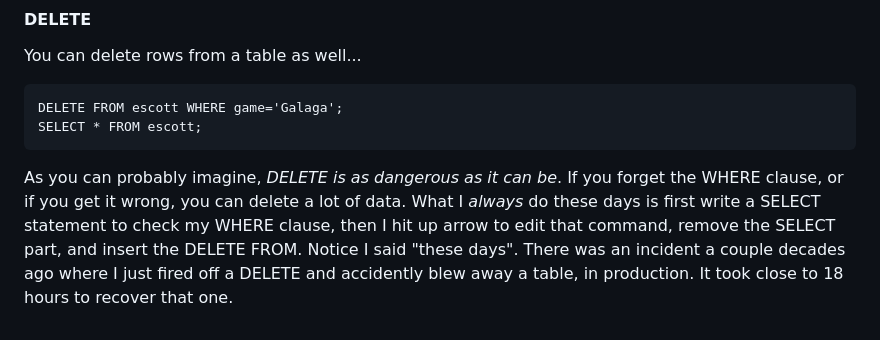
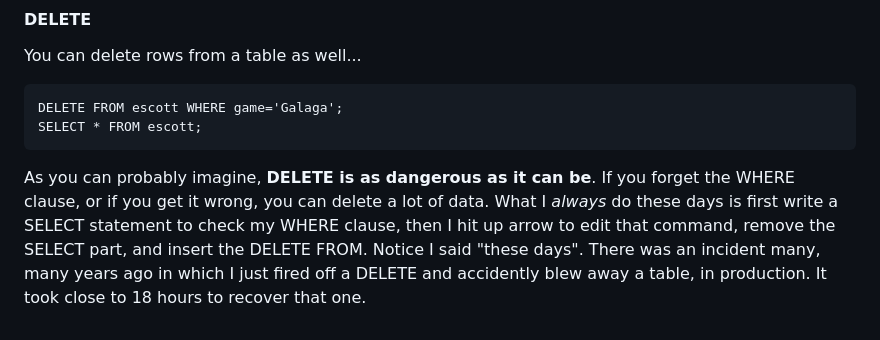
Before and after one commit to ci-compass/cicf, a Markdown page: week7/README.md, the part around the change. Rendered like a GitHub page.

Commit message:
fixed boldface warning re: UPDATE

````diff
--- a/week7/README.md
+++ b/week7/README.md
@@ -374,11 +374,11 @@ DELETE FROM escott WHERE game='Galaga';
 SELECT * FROM escott;
 ```
 
-As you can probably imagine, *DELETE is as dangerous as it can be*. If
+As you can probably imagine, **DELETE is as dangerous as it can be**. If
 you forget the WHERE clause, or if you get it wrong, you can delete a
 lot of data. What I *always* do these days is first write a SELECT
 statement to check my WHERE clause, then I hit up arrow to edit that
 command, remove the SELECT part, and insert the DELETE FROM. Notice I
-said "these days". There was an incident a couple decades ago where I
+said "these days". There was an incident many, many years ago in which I
 just fired off a DELETE and accidently blew away a table, in
 production. It took close to 18 hours to recover that one.
````
